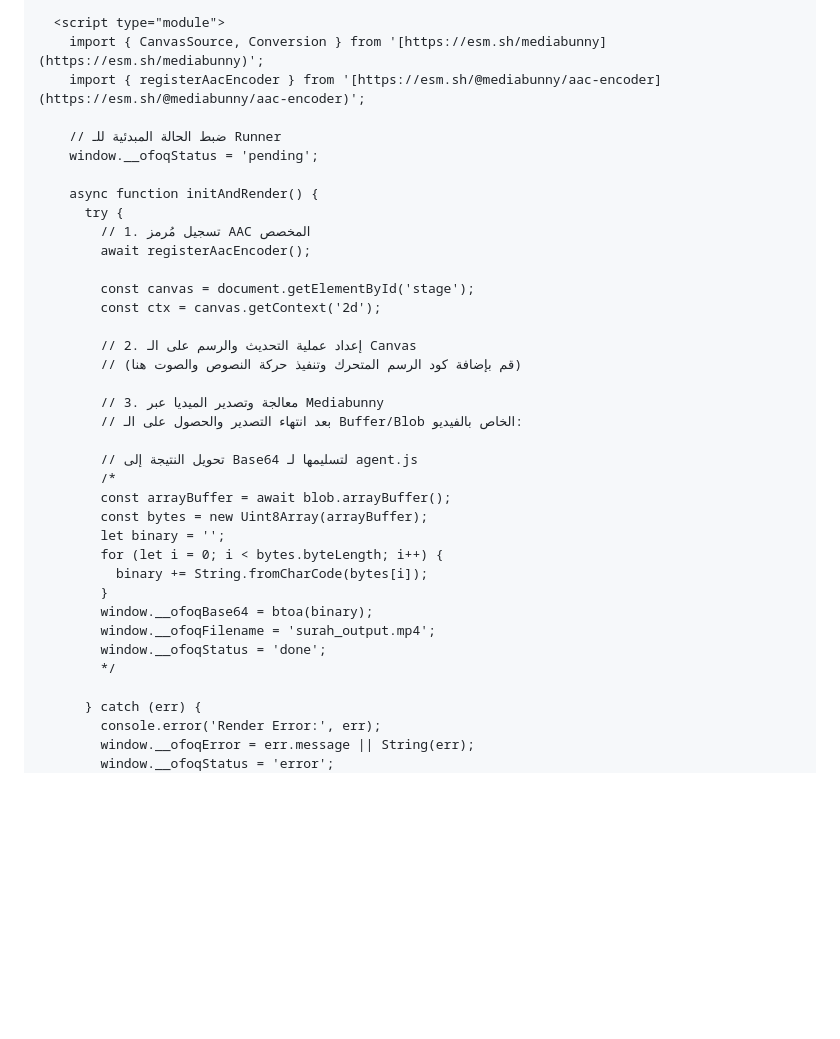
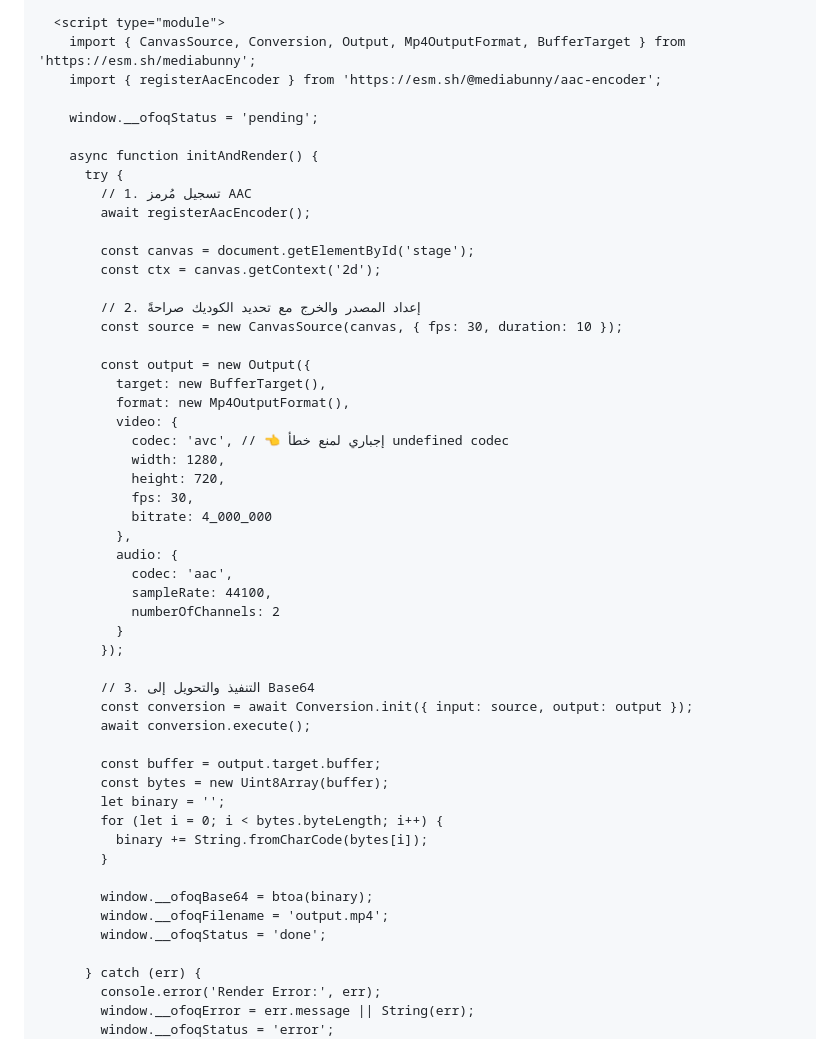
Before and after one commit to mo7ammedreyad1/Islam-agent, a Markdown page: AGENTS.md, the part around the change. Drawn GitHub-style; blank space fills up the shorter version.

```diff
--- a/AGENTS.md
+++ b/AGENTS.md
@@ -76,38 +76,53 @@
   <canvas id="stage" width="1280" height="720"></canvas>
 
   <script type="module">
-    import { CanvasSource, Conversion } from '[https://esm.sh/mediabunny](https://esm.sh/mediabunny)';
-    import { registerAacEncoder } from '[https://esm.sh/@mediabunny/aac-encoder](https://esm.sh/@mediabunny/aac-encoder)';
+    import { CanvasSource, Conversion, Output, Mp4OutputFormat, BufferTarget } from 'https://esm.sh/mediabunny';
+    import { registerAacEncoder } from 'https://esm.sh/@mediabunny/aac-encoder';
 
-    // ضبط الحالة المبدئية للـ Runner
     window.__ofoqStatus = 'pending';
 
     async function initAndRender() {
       try {
-        // 1. تسجيل مُرمز AAC المخصص
+        // 1. تسجيل مُرمز AAC
         await registerAacEncoder();
 
         const canvas = document.getElementById('stage');
         const ctx = canvas.getContext('2d');
 
-        // 2. إعداد عملية التحديث والرسم على الـ Canvas
-        // (قم بإضافة كود الرسم المتحرك وتنفيذ حركة النصوص والصوت هنا)
+        // 2. إعداد المصدر والخرج مع تحديد الكوديك صراحةً
+        const source = new CanvasSource(canvas, { fps: 30, duration: 10 });
 
-        // 3. معالجة وتصدير الميديا عبر Mediabunny
-        // بعد انتهاء التصدير والحصول على الـ Buffer/Blob الخاص بالفيديو:
+        const output = new Output({
+          target: new BufferTarget(),
+          format: new Mp4OutputFormat(),
+          video: {
+            codec: 'avc', // 👈 إجباري لمنع خطأ undefined codec
+            width: 1280,
+            height: 720,
+            fps: 30,
+            bitrate: 4_000_000
+          },
+          audio: {
+            codec: 'aac',
+            sampleRate: 44100,
+            numberOfChannels: 2
+          }
+        });
 
-        // تحويل النتيجة إلى Base64 لتسليمها لـ agent.js
-        /*
-        const arrayBuffer = await blob.arrayBuffer();
-        const bytes = new Uint8Array(arrayBuffer);
+        // 3. التنفيذ والتحويل إلى Base64
+        const conversion = await Conversion.init({ input: source, output: output });
+        await conversion.execute();
+
+        const buffer = output.target.buffer;
+        const bytes = new Uint8Array(buffer);
         let binary = '';
         for (let i = 0; i < bytes.byteLength; i++) {
           binary += String.fromCharCode(bytes[i]);
         }
+
         window.__ofoqBase64 = btoa(binary);
-        window.__ofoqFilename = 'surah_output.mp4';
+        window.__ofoqFilename = 'output.mp4';
         window.__ofoqStatus = 'done';
-        */
 
       } catch (err) {
         console.error('Render Error:', err);
```
